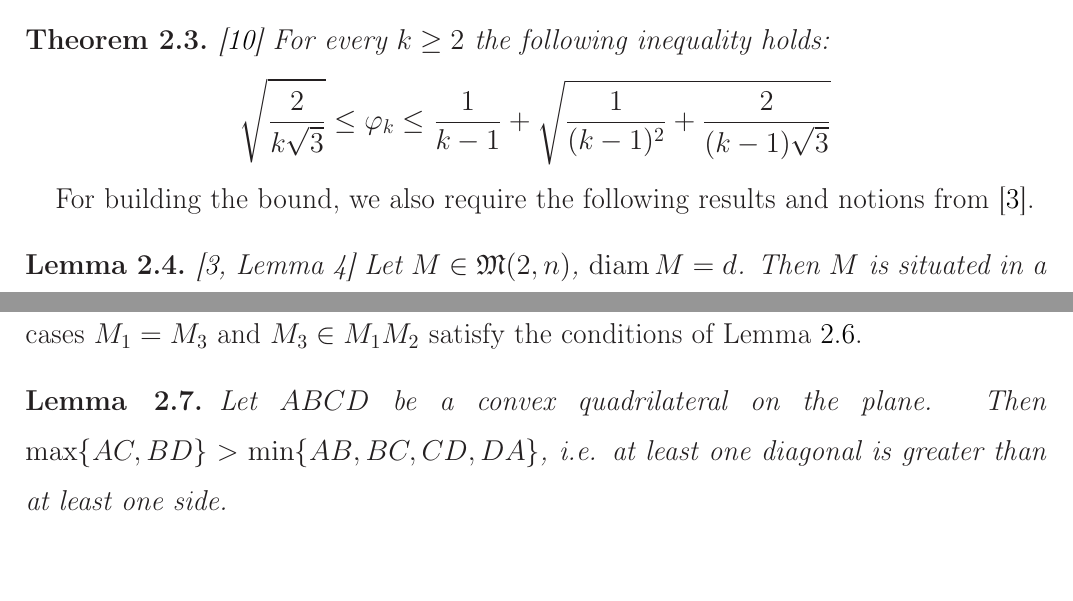
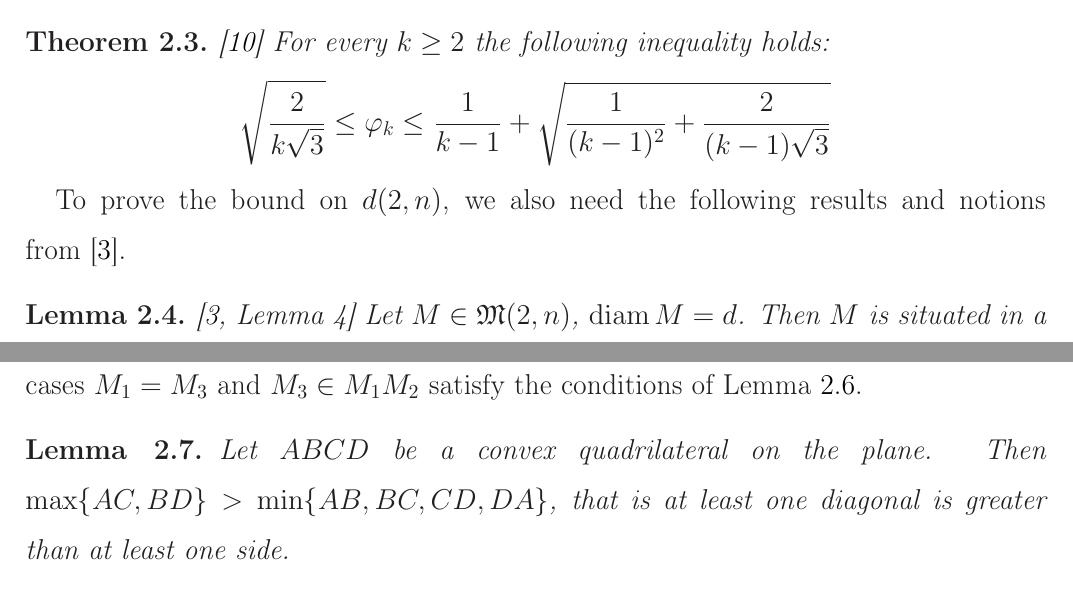
Before and after one commit to nickkolok/sct-statya, a LaTeX document (pps-linear-bound/pps-linear-lower-bound.tex): two parts of page 3 of 17, joined at a grey line, cut so that both start at the same text. Compiled offline with LaTeX, dvips and Ghostscript.

Commit message:
Proofreading by Usachev - p. 3

```diff
--- a/pps-linear-bound/pps-linear-lower-bound.tex
+++ b/pps-linear-bound/pps-linear-lower-bound.tex
@@ -167,7 +167,7 @@ So, it's impossible to place $k$ points in a unit square in such a way that each
 \end{theorem}
 
 
-For building the bound, we also require the following results and notions from~\cite{our-vmmsh-2018}.
+To prove the bound on $d(2,n)$, we also need the following results and notions from~\cite{our-vmmsh-2018}.
 
 \begin{lemma}
 	\cite[Lemma 4]{our-vmmsh-2018}
@@ -195,7 +195,7 @@ so e.g. the cases $M_1 = M_3$ and $M_3 \in M_1 M_2$ satisfy the conditions of Le
 	\label{lemma:quadr_diag_edges}
 	Let $ABCD$ be a convex quadrilateral on the plane.
 	Then $\max\{AC,BD\}>\min\{AB,BC,CD,DA\}$,
-	i.e. at least one diagonal is greater than at least one side.
+	that is at least one diagonal is greater than at least one side.
 \end{lemma}
 
 
```
